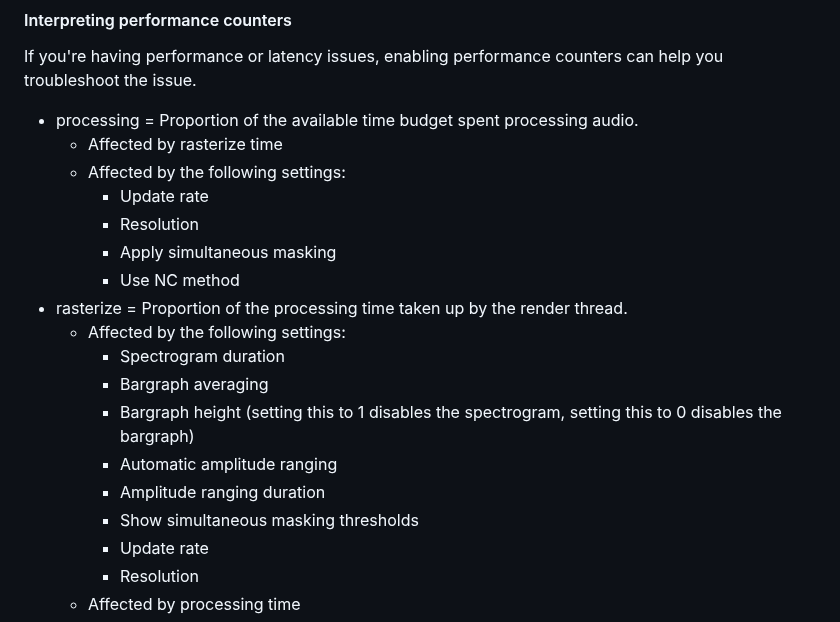
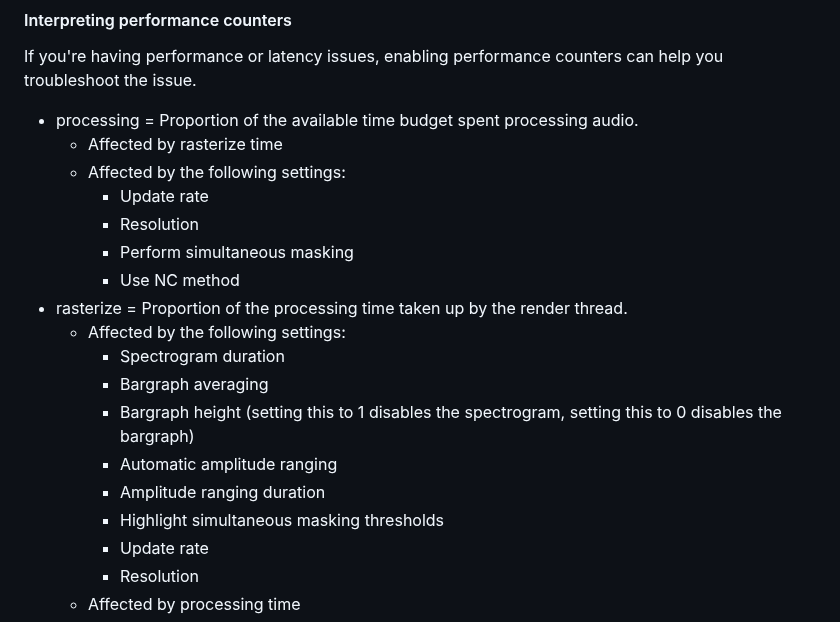
Before and after one commit to transkatgirl/KatVisualizer, a Markdown page: README.md, the part around the change. GitHub-like rendering.

Commit message:
Updated setting names

```diff
--- a/README.md
+++ b/README.md
@@ -56,7 +56,7 @@ If you're having performance or latency issues, enabling performance counters ca
 	- Affected by the following settings:
 		- Update rate
 		- Resolution
-		- Apply simultaneous masking
+		- Perform simultaneous masking
 		- Use NC method
 - rasterize = Proportion of the processing time taken up by the render thread.
 	- Affected by the following settings:
@@ -65,7 +65,7 @@ If you're having performance or latency issues, enabling performance counters ca
 		- Bargraph height (setting this to 1 disables the spectrogram, setting this to 0 disables the bargraph)
 		- Automatic amplitude ranging
 		- Amplitude ranging duration
-		- Show simultaneous masking thresholds
+		- Highlight simultaneous masking thresholds
 		- Update rate
 		- Resolution
 	- Affected by processing time
```
